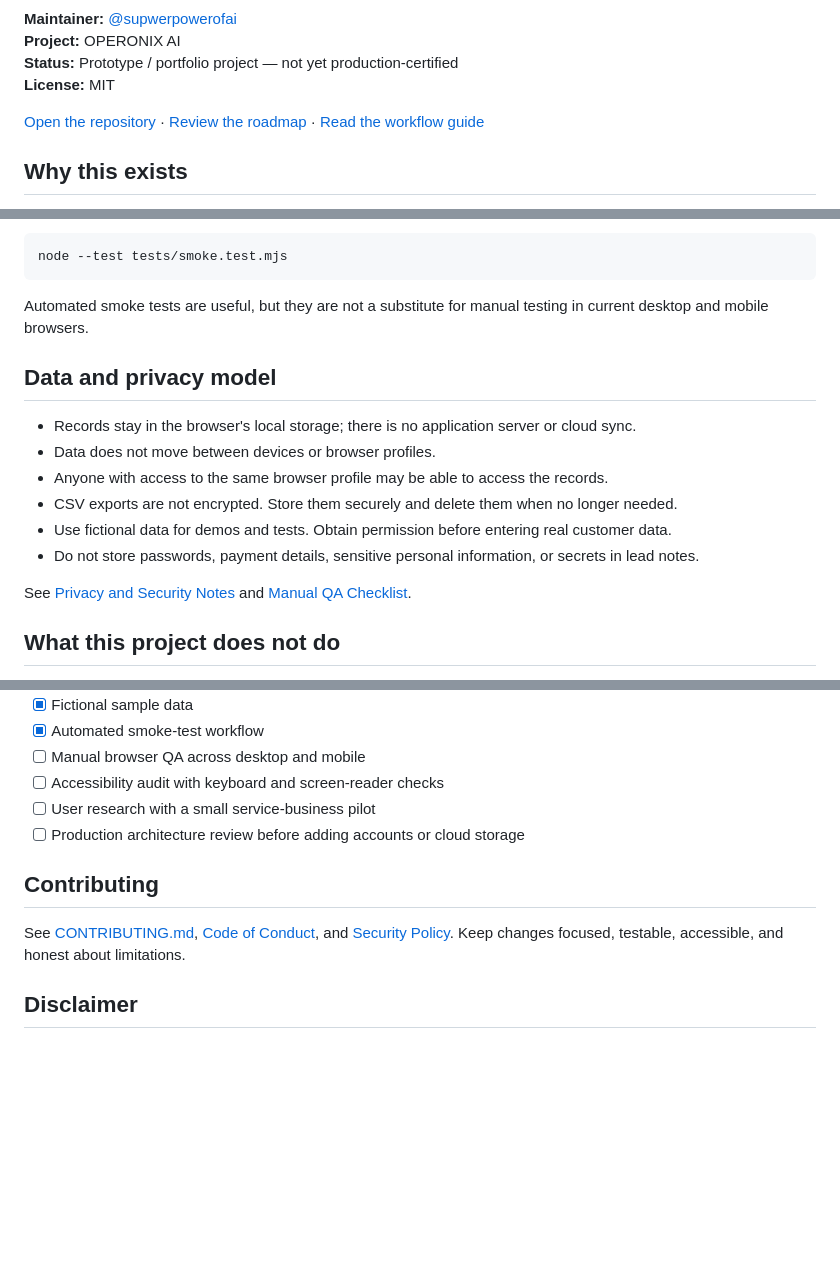
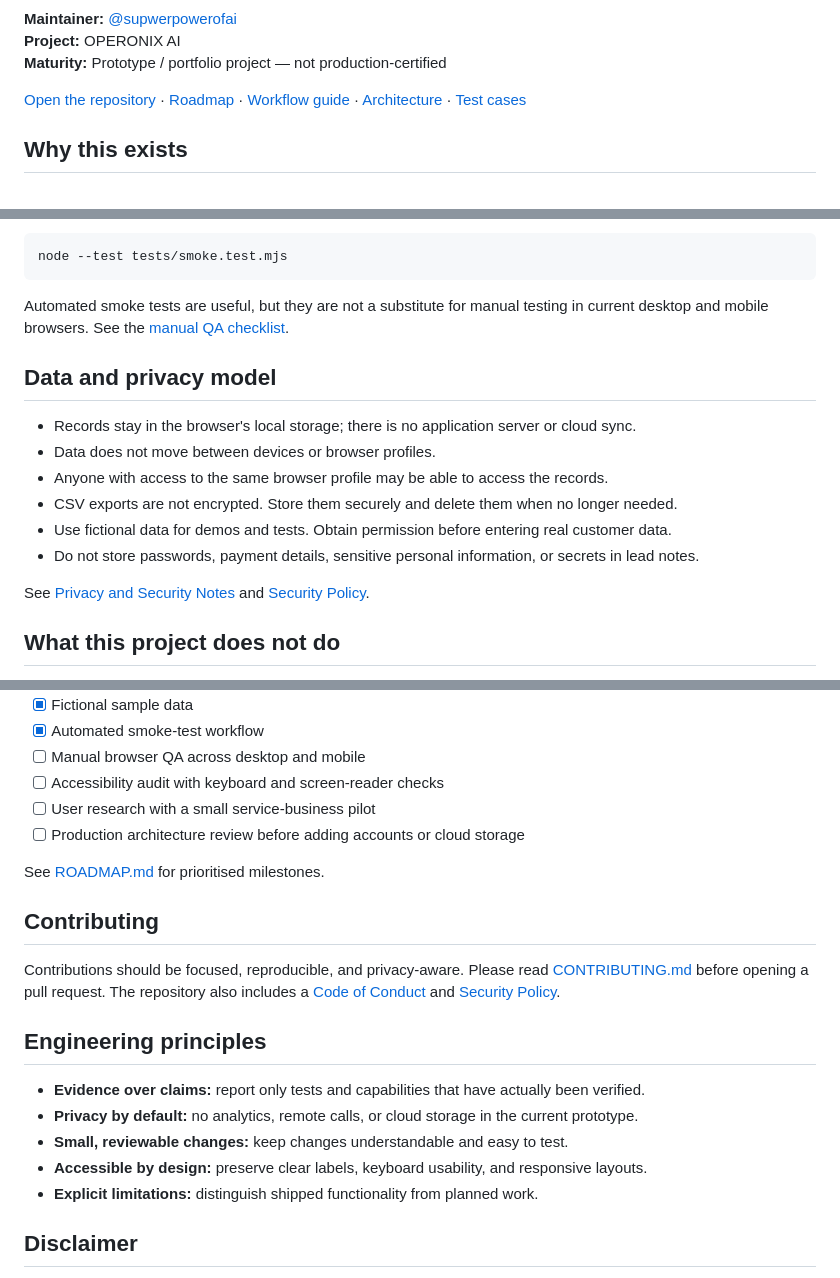
Before and after one commit to supwerpowerofai/Lead-follow-up-automation, a Markdown page: README.md, 3 parts joined by grey strips. Drawn GitHub-style; blank space fills up the shorter version.

Commit message:
docs: polish project README and add verified status badges

````diff
--- a/README.md
+++ b/README.md
@@ -5,9 +12,8 @@ A privacy-first, dependency-free lead follow-up tracker for small service busine
 **Maintainer:** [@supwerpowerofai](https://github.com/supwerpowerofai)
 **Project:** OPERONIX AI
-**Status:** Prototype / portfolio project — not yet production-certified
-**License:** MIT
+**Maturity:** Prototype / portfolio project — not production-certified
 
-[Open the repository](https://github.com/supwerpowerofai/Lead-follow-up-automation) · [Review the roadmap](ROADMAP.md) · [Read the workflow guide](docs/workflow.md)
+[Open the repository](https://github.com/supwerpowerofai/Lead-follow-up-automation) · [Roadmap](ROADMAP.md) · [Workflow guide](docs/workflow.md) · [Architecture](docs/architecture.md) · [Test cases](docs/test-cases.md)
 
 ## Why this exists
 
@@ -42,7 +48,7 @@ For development checks, use Node.js 20 or newer:
 node --test tests/smoke.test.mjs
 ```
 
-Automated smoke tests are useful, but they are not a substitute for manual testing in current desktop and mobile browsers.
+Automated smoke tests are useful, but they are not a substitute for manual testing in current desktop and mobile browsers. See the [manual QA checklist](docs/manual-qa-checklist.md).
 
 ## Data and privacy model
 
@@ -53,7 +59,7 @@ Automated smoke tests are useful, but they are not a substitute for manual testi
 - Use fictional data for demos and tests. Obtain permission before entering real customer data.
 - Do not store passwords, payment details, sensitive personal information, or secrets in lead notes.
 
-See [Privacy and Security Notes](docs/privacy-security.md) and [Manual QA Checklist](docs/manual-qa-checklist.md).
+See [Privacy and Security Notes](docs/privacy-security.md) and [Security Policy](SECURITY.md).
 
 ## What this project does not do
 
@@ -79,9 +85,19 @@ The roadmap separates implemented behaviour from future work. Planned features s
 - [ ] User research with a small service-business pilot
 - [ ] Production architecture review before adding accounts or cloud storage
 
+See [ROADMAP.md](ROADMAP.md) for prioritised milestones.
+
 ## Contributing
 
-See [CONTRIBUTING.md](CONTRIBUTING.md), [Code of Conduct](CODE_OF_CONDUCT.md), and [Security Policy](SECURITY.md). Keep changes focused, testable, accessible, and honest about limitations.
+Contributions should be focused, reproducible, and privacy-aware. Please read [CONTRIBUTING.md](CONTRIBUTING.md) before opening a pull request. The repository also includes a [Code of Conduct](CODE_OF_CONDUCT.md) and [Security Policy](SECURITY.md).
+
+## Engineering principles
+
+- **Evidence over claims:** report only tests and capabilities that have actually been verified.
+- **Privacy by default:** no analytics, remote calls, or cloud storage in the current prototype.
+- **Small, reviewable changes:** keep changes understandable and easy to test.
+- **Accessible by design:** preserve clear labels, keyboard usability, and responsive layouts.
+- **Explicit limitations:** distinguish shipped functionality from planned work.
 
 ## Disclaimer
 
````
Also changed, not shown: other parts of README.md (+7 -0 lines).
